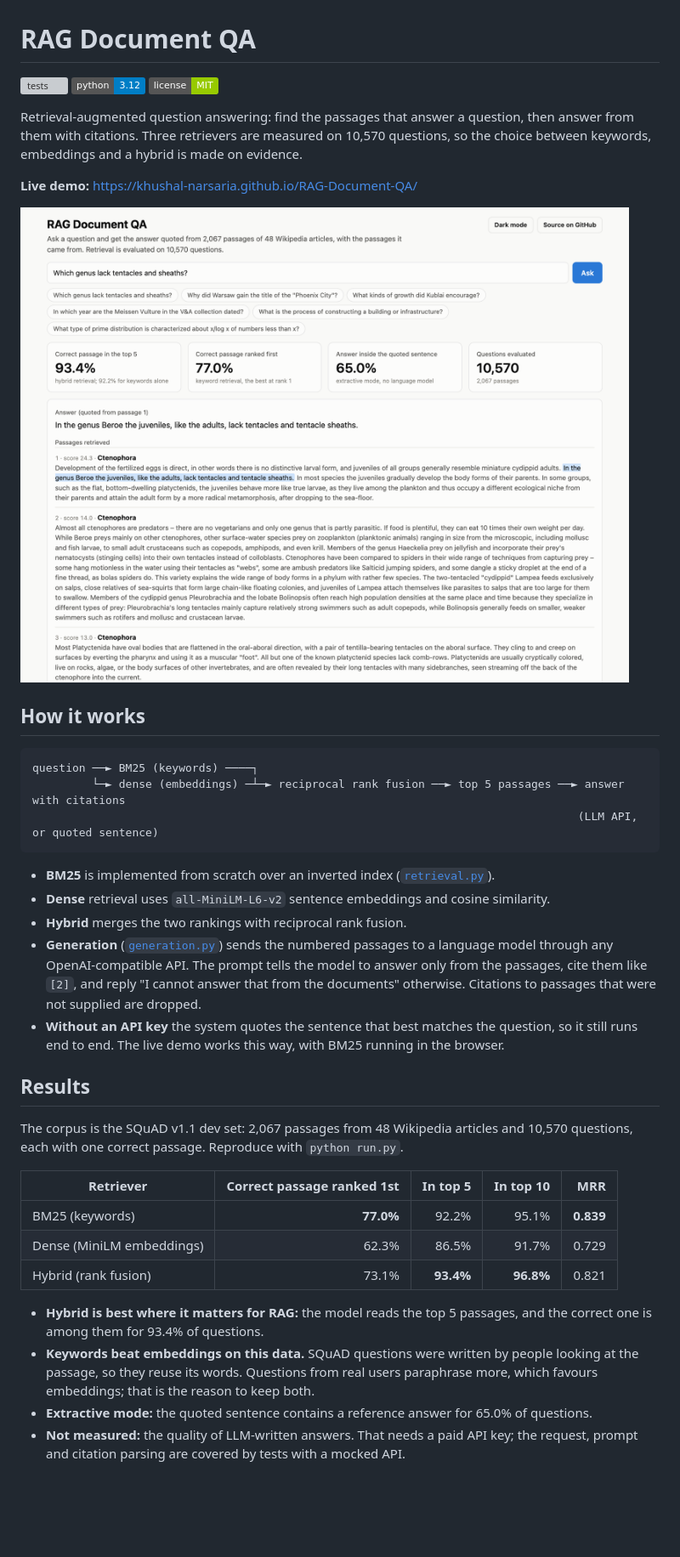
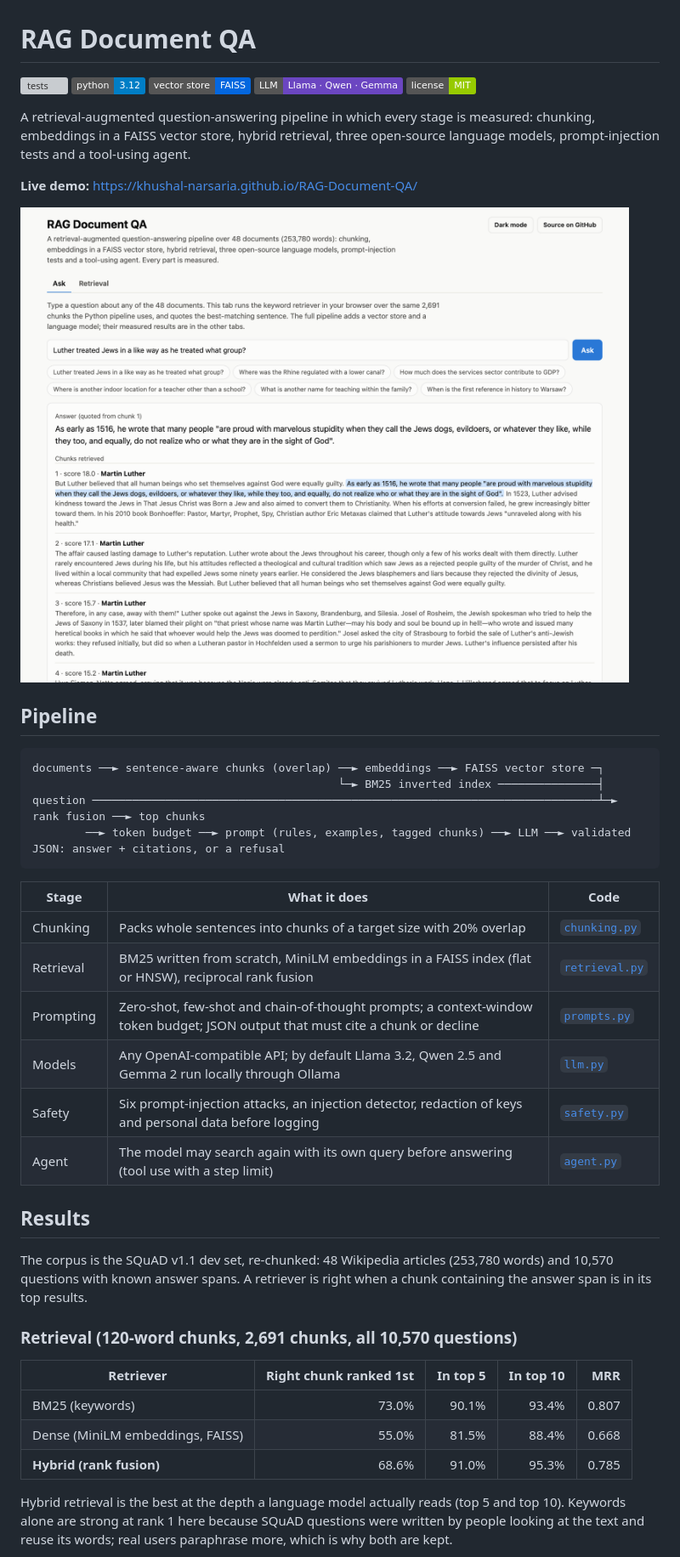
Before and after one commit to Khushal-Narsaria/RAG-Document-QA, a Markdown page: README.md, the part around the change printed below. Shown: that part at 85% size. GitHub-like rendering; pictures changed too: docs/img/demo.png; badges without logos; blank space fills up the shorter version; grey boxes are pictures that could not be loaded.

Commit message:
Rebuild around chunking and a FAISS vector store; add LLM, safety and agent modules; new demo page

````diff
--- a/README.md
+++ b/README.md
@@ -2,40 +2,45 @@
 
 ![tests](https://github.com/Khushal-Narsaria/RAG-Document-QA/actions/workflows/ci.yml/badge.svg)
 ![python](https://img.shields.io/badge/python-3.12-blue)
+![faiss](https://img.shields.io/badge/vector_store-FAISS-0467df)
+![llm](https://img.shields.io/badge/LLM-Llama_·_Qwen_·_Gemma-6b46c1)
 ![license](https://img.shields.io/badge/license-MIT-green)
 
-Retrieval-augmented question answering: find the passages that answer a question, then answer from them with citations. Three retrievers are measured on 10,570 questions, so the choice between keywords, embeddings and a hybrid is made on evidence.
+A retrieval-augmented question-answering pipeline in which every stage is measured: chunking, embeddings in a FAISS vector store, hybrid retrieval, three open-source language models, prompt-injection tests and a tool-using agent.
 
 **Live demo:** https://khushal-narsaria.github.io/RAG-Document-QA/
 
 ![Demo](docs/img/demo.png)
 
-## How it works
+## Pipeline
 
 ```
-question ──► BM25 (keywords) ────┐
-         └─► dense (embeddings) ─┴─► reciprocal rank fusion ──► top 5 passages ──► answer with citations
-                                                                                  (LLM API, or quoted sentence)
+documents ──► sentence-aware chunks (overlap) ──► embeddings ──► FAISS vector store ─┐
+                                              └─► BM25 inverted index ───────────────┤
+question ────────────────────────────────────────────────────────────────────────────┴─► rank fusion ──► top chunks
+        ──► token budget ──► prompt (rules, examples, tagged chunks) ──► LLM ──► validated JSON: answer + citations, or a refusal
 ```
 
-- **BM25** is implemented from scratch over an inverted index ([`retrieval.py`](src/ragqa/retrieval.py)).
-- **Dense** retrieval uses `all-MiniLM-L6-v2` sentence embeddings and cosine similarity.
-- **Hybrid** merges the two rankings with reciprocal rank fusion.
-- **Generation** ([`generation.py`](src/ragqa/generation.py)) sends the numbered passages to a language model through any OpenAI-compatible API. The prompt tells the model to answer only from the passages, cite them like `[2]`, and reply "I cannot answer that from the documents" otherwise. Citations to passages that were not supplied are dropped.
-- **Without an API key** the system quotes the sentence that best matches the question, so it still runs end to end. The live demo works this way, with BM25 running in the browser.
+| Stage | What it does | Code |
+| --- | --- | --- |
+| Chunking | Packs whole sentences into chunks of a target size with 20% overlap | [`chunking.py`](src/ragqa/chunking.py) |
+| Retrieval | BM25 written from scratch, MiniLM embeddings in a FAISS index (flat or HNSW), reciprocal rank fusion | [`retrieval.py`](src/ragqa/retrieval.py) |
+| Prompting | Zero-shot, few-shot and chain-of-thought prompts; a context-window token budget; JSON output that must cite a chunk or decline | [`prompts.py`](src/ragqa/prompts.py) |
+| Models | Any OpenAI-compatible API; by default Llama 3.2, Qwen 2.5 and Gemma 2 run locally through Ollama | [`llm.py`](src/ragqa/llm.py) |
+| Safety | Six prompt-injection attacks, an injection detector, redaction of keys and personal data before logging | [`safety.py`](src/ragqa/safety.py) |
+| Agent | The model may search again with its own query before answering (tool use with a step limit) | [`agent.py`](src/ragqa/agent.py) |
 
 ## Results
 
-The corpus is the SQuAD v1.1 dev set: 2,067 passages from 48 Wikipedia articles and 10,570 questions, each with one correct passage. Reproduce with `python run.py`.
+The corpus is the SQuAD v1.1 dev set, re-chunked: 48 Wikipedia articles (253,780 words) and 10,570 questions with known answer spans. A retriever is right when a chunk containing the answer span is in its top results.
 
-| Retriever | Correct passage ranked 1st | In top 5 | In top 10 | MRR |
+### Retrieval (120-word chunks, 2,691 chunks, all 10,570 questions)
+
+| Retriever | Right chunk ranked 1st | In top 5 | In top 10 | MRR |
 | --- | ---: | ---: | ---: | ---: |
-| BM25 (keywords) | **77.0%** | 92.2% | 95.1% | **0.839** |
-| Dense (MiniLM embeddings) | 62.3% | 86.5% | 91.7% | 0.729 |
-| Hybrid (rank fusion) | 73.1% | **93.4%** | **96.8%** | 0.821 |
+| BM25 (keywords) | 73.0% | 90.1% | 93.4% | 0.807 |
+| Dense (MiniLM embeddings, FAISS) | 55.0% | 81.5% | 88.4% | 0.668 |
+| **Hybrid (rank fusion)** | 68.6% | 91.0% | 95.3% | 0.785 |
 
-- **Hybrid is best where it matters for RAG:** the model reads the top 5 passages, and the correct one is among them for 93.4% of questions.
-- **Keywords beat embeddings on this data.** SQuAD questions were written by people looking at the passage, so they reuse its words. Questions from real users paraphrase more, which favours embeddings; that is the reason to keep both.
-- **Extractive mode:** the quoted sentence contains a reference answer for 65.0% of questions.
-- **Not measured:** the quality of LLM-written answers. That needs a paid API key; the request, prompt and citation parsing are covered by tests with a mocked API.
+Hybrid retrieval is the best at the depth a language model actually reads (top 5 and top 10). Keywords alone are strong at rank 1 here because SQuAD questions were written by people looking at the text and reuse its words; real users paraphrase more, which is why both are kept.
 
````
Also changed, not shown: other parts of README.md (+32 -15 lines), docs/img/evaluation.png, 7 other files.
